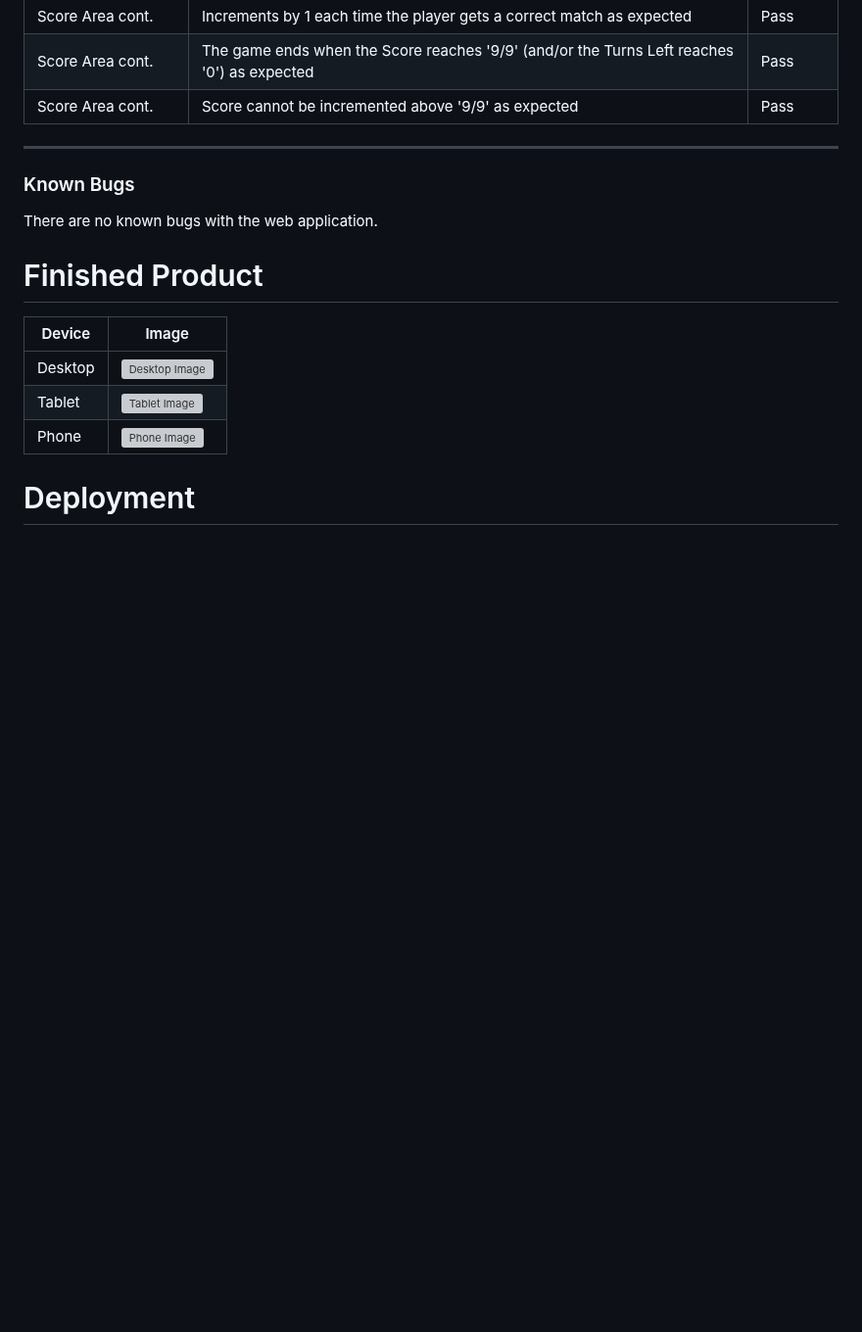
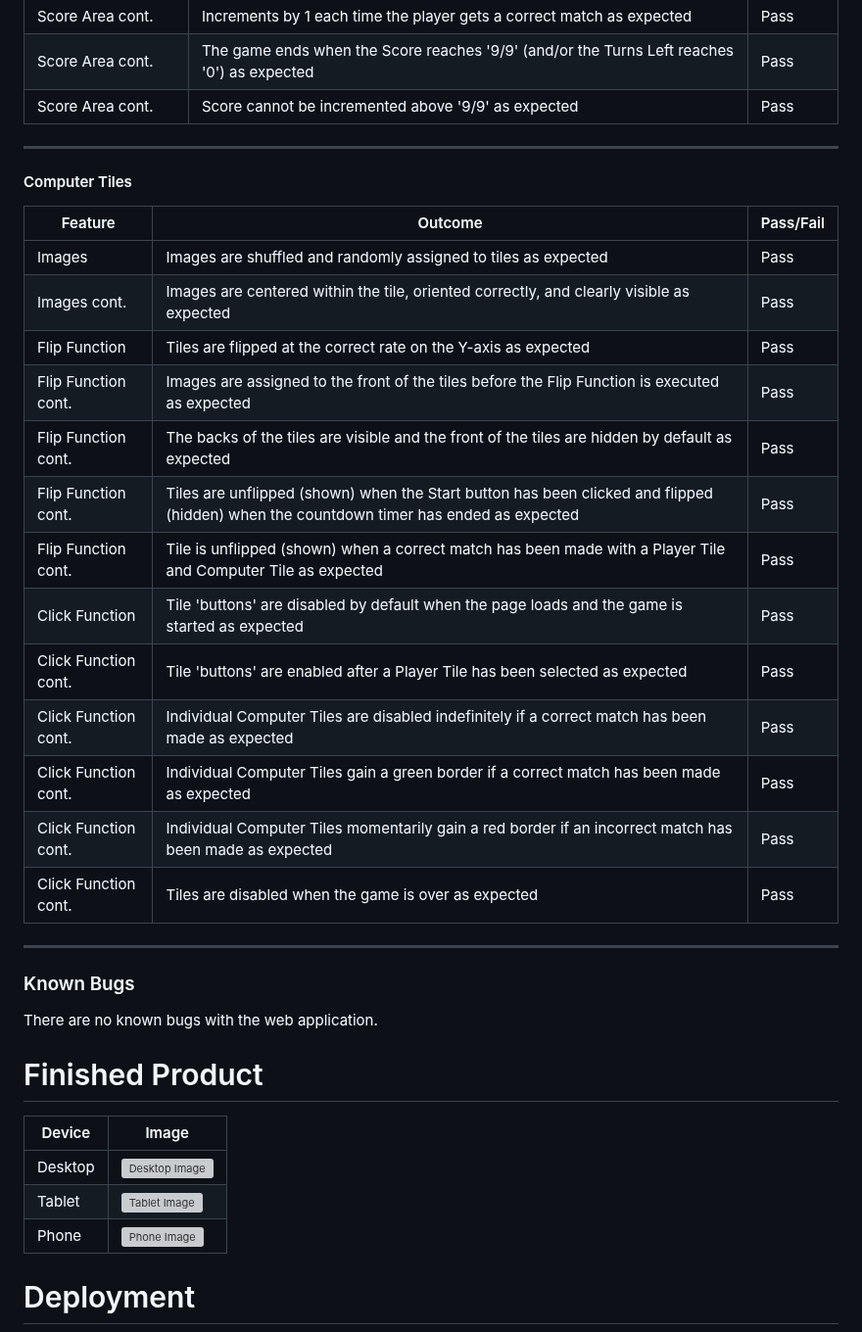
Before and after one commit to DanHodgson12/Match-a-Tile, a Markdown page: README.md, the part around the change. Shown at 98% size. GitHub-like rendering; blank space fills up the shorter version; grey boxes are pictures that could not be loaded.

Commit message:
feat: added Computer Tiles testing section to README

```diff
--- a/README.md
+++ b/README.md
@@ -463,6 +463,25 @@ Score Area cont. | The game ends when the Score reaches '9/9' (and/or the Turns
 Score Area cont. | Score cannot be incremented above '9/9' as expected | Pass
 ---
 
+#### Computer Tiles
+
+Feature | Outcome | Pass/Fail
+--- | --- | ---
+Images | Images are shuffled and randomly assigned to tiles as expected | Pass
+Images cont. | Images are centered within the tile, oriented correctly, and clearly visible as expected | Pass
+Flip Function | Tiles are flipped at the correct rate on the Y-axis as expected | Pass
+Flip Function cont. | Images are assigned to the front of the tiles before the Flip Function is executed as expected | Pass
+Flip Function cont. | The backs of the tiles are visible and the front of the tiles are hidden by default as expected | Pass
+Flip Function cont. | Tiles are unflipped (shown) when the Start button has been clicked and flipped (hidden) when the countdown timer has ended as expected | Pass
+Flip Function cont. | Tile is unflipped (shown) when a correct match has been made with a Player Tile and Computer Tile as expected | Pass
+Click Function | Tile 'buttons' are disabled by default when the page loads and the game is started as expected | Pass
+Click Function cont. | Tile 'buttons' are enabled after a Player Tile has been selected as expected | Pass
+Click Function cont. | Individual Computer Tiles are disabled indefinitely if a correct match has been made as expected | Pass
+Click Function cont. | Individual Computer Tiles gain a green border if a correct match has been made as expected | Pass
+Click Function cont. | Individual Computer Tiles momentarily gain a red border if an incorrect match has been made as expected | Pass
+Click Function cont. | Tiles are disabled when the game is over as expected | Pass
+---
+
 ### Known Bugs
 
 There are no known bugs with the web application.
```
